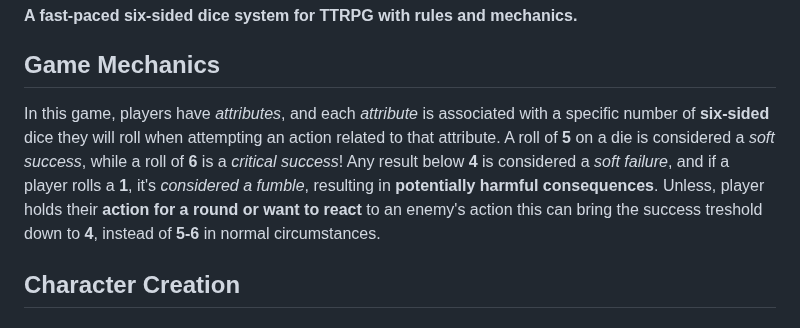
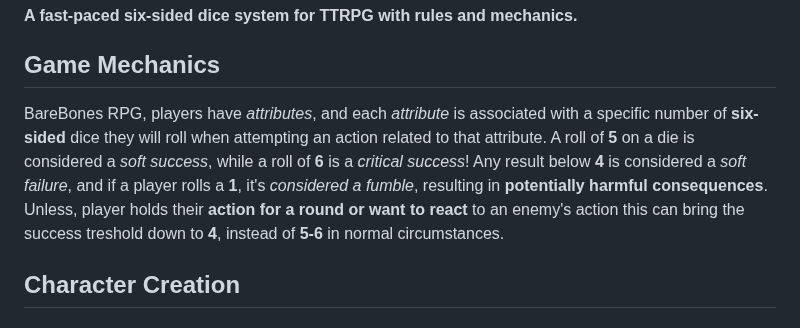
Before and after one commit to BareBones-RPG/BareBones-RPG.github.io, a Markdown page: README.md, the part around the change. GitHub-like rendering.

```diff
--- a/README.md
+++ b/README.md
@@ -11,7 +11,7 @@ Written by [Victor Gregory Matos](https://thevikkodamus.bearblog.dev) (_TheVikko
 
 ## Game Mechanics
 
-In this game, players have _attributes_, and each _attribute_ is associated with a specific number of **six-sided** dice they will roll when attempting an action related to that attribute. A roll of **5** on a die is considered a _soft success_, while a roll of **6** is a _critical success_! Any result below **4** is considered a _soft failure_, and if a player rolls a **1**, it's _considered a fumble_, resulting in **potentially harmful consequences**. Unless, player holds their **action for a round or want to react** to an enemy's action this can bring the success treshold down to **4**, instead of **5-6** in normal circumstances.
+BareBones RPG, players have _attributes_, and each _attribute_ is associated with a specific number of **six-sided** dice they will roll when attempting an action related to that attribute. A roll of **5** on a die is considered a _soft success_, while a roll of **6** is a _critical success_! Any result below **4** is considered a _soft failure_, and if a player rolls a **1**, it's _considered a fumble_, resulting in **potentially harmful consequences**. Unless, player holds their **action for a round or want to react** to an enemy's action this can bring the success treshold down to **4**, instead of **5-6** in normal circumstances.
 
 ## Character Creation
 
```
